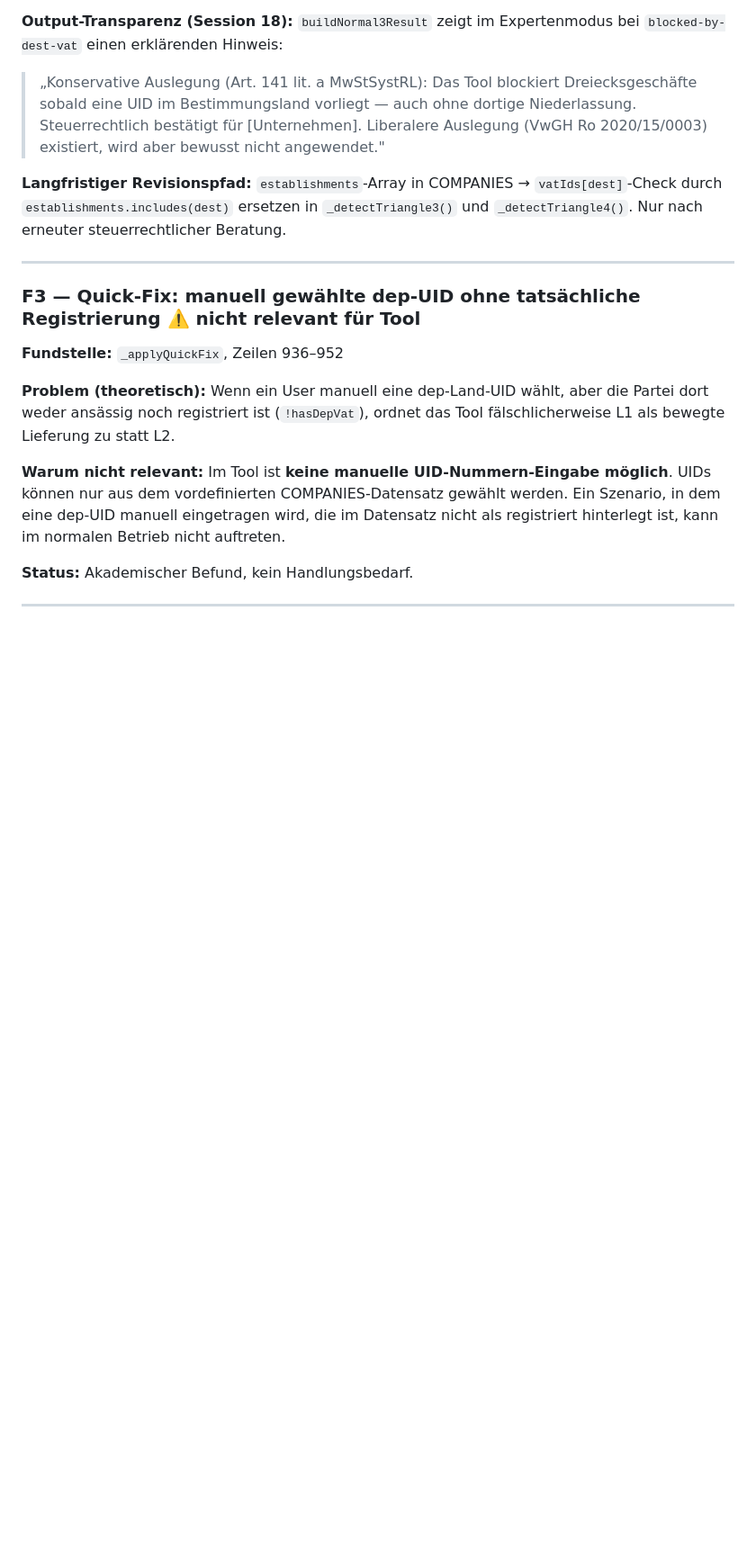
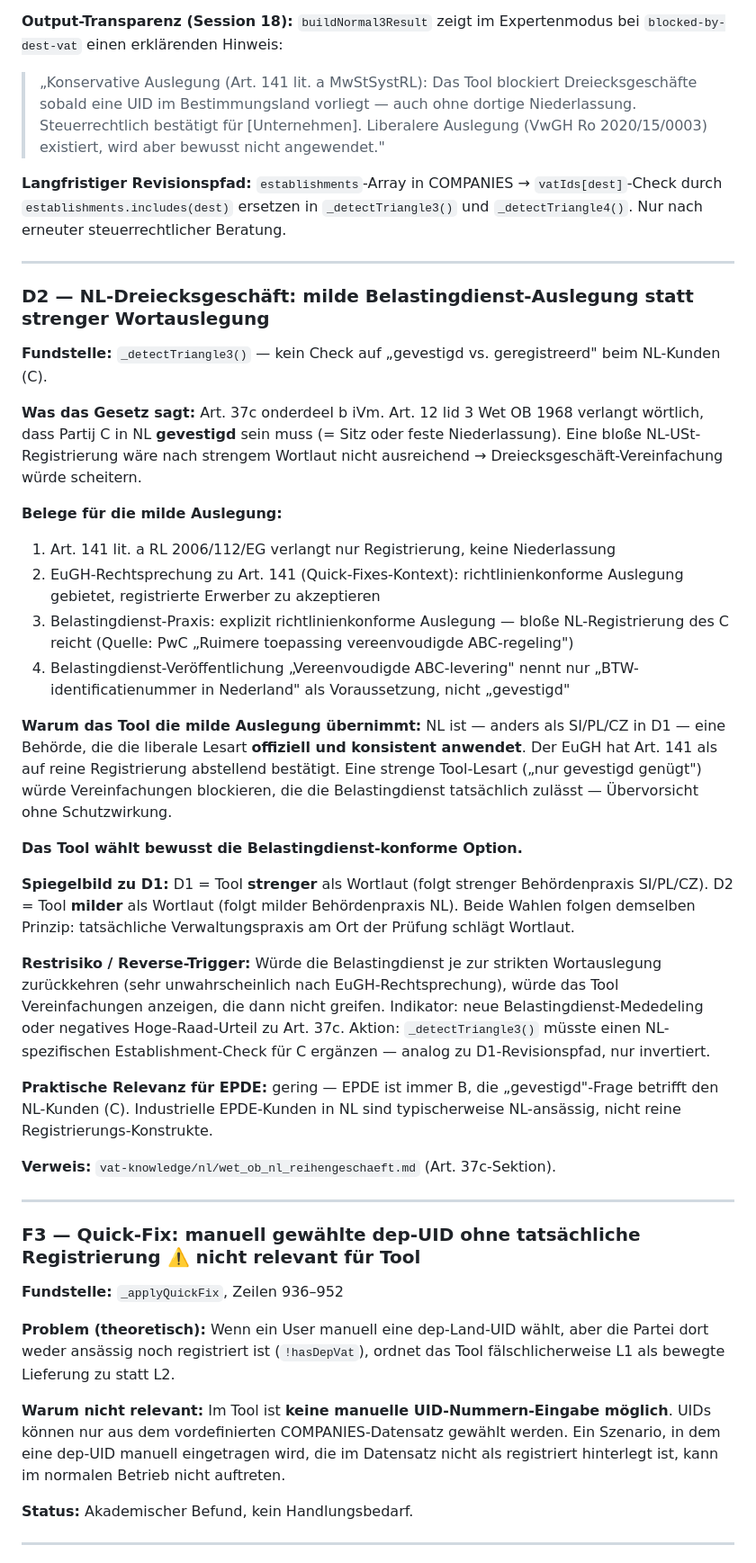
Before and after one commit to ieeks/eu-vat-reihengeschaeftrechner, a Markdown page: rechtskonformitaet.md, the part around the change. Shown at 90% size. GitHub-like rendering; blank space fills up the shorter version.

Commit message:
docs(rechtskonformitaet): D2 — NL Dreiecksgeschäft milde Auslegung
Symmetrischer Gegenpol zu D1: Tool folgt der richtlinienkonformen
Belastingdienst-Praxis (bloße NL-Registrierung des C reicht), obwohl
Art. 37c onderdeel b iVm. Art. 12 lid 3 Wet OB wörtlich Ansässigkeit
verlangt. Konsistenzprinzip: Tool spiegelt jeweils die tatsächliche
Verwaltungspraxis, nicht den Gesetzeswortlaut.

Reverse-Trigger und Revisionspfad analog zu D1 dokumentiert, plus
Praxis-Einordnung für EPDE-Kunden (industrielle NL-Abnehmer sind
typischerweise gevestigd, Restrisiko damit gering).

```diff
--- a/rechtskonformitaet.md
+++ b/rechtskonformitaet.md
@@ -65,6 +65,33 @@ Steuerrechtliche Beratung (2024) hat explizit bestätigt, dass die SI-Registrier
 
 ---
 
+### D2 — NL-Dreiecksgeschäft: milde Belastingdienst-Auslegung statt strenger Wortauslegung
+
+**Fundstelle:** `_detectTriangle3()` — kein Check auf „gevestigd vs. geregistreerd" beim NL-Kunden (C).
+
+**Was das Gesetz sagt:** Art. 37c onderdeel b iVm. Art. 12 lid 3 Wet OB 1968 verlangt wörtlich, dass Partij C in NL **gevestigd** sein muss (= Sitz oder feste Niederlassung). Eine bloße NL-USt-Registrierung wäre nach strengem Wortlaut nicht ausreichend → Dreiecksgeschäft-Vereinfachung würde scheitern.
+
+**Belege für die milde Auslegung:**
+1. Art. 141 lit. a RL 2006/112/EG verlangt nur Registrierung, keine Niederlassung
+2. EuGH-Rechtsprechung zu Art. 141 (Quick-Fixes-Kontext): richtlinienkonforme Auslegung gebietet, registrierte Erwerber zu akzeptieren
+3. Belastingdienst-Praxis: explizit richtlinienkonforme Auslegung — bloße NL-Registrierung des C reicht (Quelle: PwC „Ruimere toepassing vereenvoudigde ABC-regeling")
+4. Belastingdienst-Veröffentlichung „Vereenvoudigde ABC-levering" nennt nur „BTW-identificatienummer in Nederland" als Voraussetzung, nicht „gevestigd"
+
+**Warum das Tool die milde Auslegung übernimmt:**
+NL ist — anders als SI/PL/CZ in D1 — eine Behörde, die die liberale Lesart **offiziell und konsistent anwendet**. Der EuGH hat Art. 141 als auf reine Registrierung abstellend bestätigt. Eine strenge Tool-Lesart („nur gevestigd genügt") würde Vereinfachungen blockieren, die die Belastingdienst tatsächlich zulässt — Übervorsicht ohne Schutzwirkung.
+
+**Das Tool wählt bewusst die Belastingdienst-konforme Option.**
+
+**Spiegelbild zu D1:** D1 = Tool **strenger** als Wortlaut (folgt strenger Behördenpraxis SI/PL/CZ). D2 = Tool **milder** als Wortlaut (folgt milder Behördenpraxis NL). Beide Wahlen folgen demselben Prinzip: tatsächliche Verwaltungspraxis am Ort der Prüfung schlägt Wortlaut.
+
+**Restrisiko / Reverse-Trigger:** Würde die Belastingdienst je zur strikten Wortauslegung zurückkehren (sehr unwahrscheinlich nach EuGH-Rechtsprechung), würde das Tool Vereinfachungen anzeigen, die dann nicht greifen. Indikator: neue Belastingdienst-Mededeling oder negatives Hoge-Raad-Urteil zu Art. 37c. Aktion: `_detectTriangle3()` müsste einen NL-spezifischen Establishment-Check für C ergänzen — analog zu D1-Revisionspfad, nur invertiert.
+
+**Praktische Relevanz für EPDE:** gering — EPDE ist immer B, die „gevestigd"-Frage betrifft den NL-Kunden (C). Industrielle EPDE-Kunden in NL sind typischerweise NL-ansässig, nicht reine Registrierungs-Konstrukte.
+
+**Verweis:** `vat-knowledge/nl/wet_ob_nl_reihengeschaeft.md` (Art. 37c-Sektion).
+
+---
+
 ### F3 — Quick-Fix: manuell gewählte dep-UID ohne tatsächliche Registrierung ⚠️ nicht relevant für Tool
 
 **Fundstelle:** `_applyQuickFix`, Zeilen 936–952
```
Also changed, not shown: RGR_CHANGELOG.md (+4 -0 lines).
